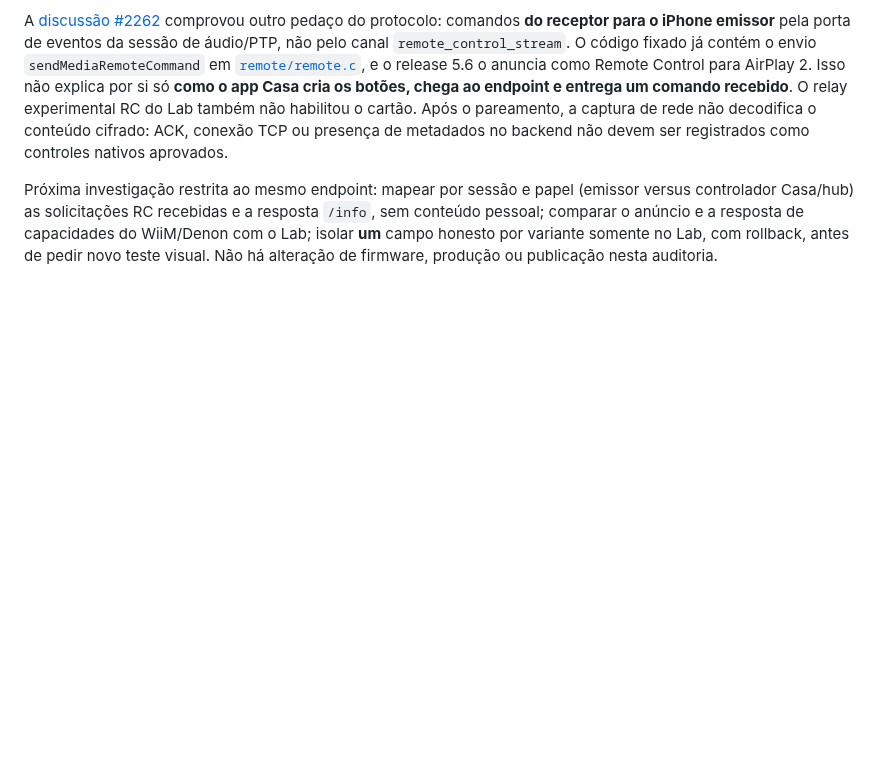
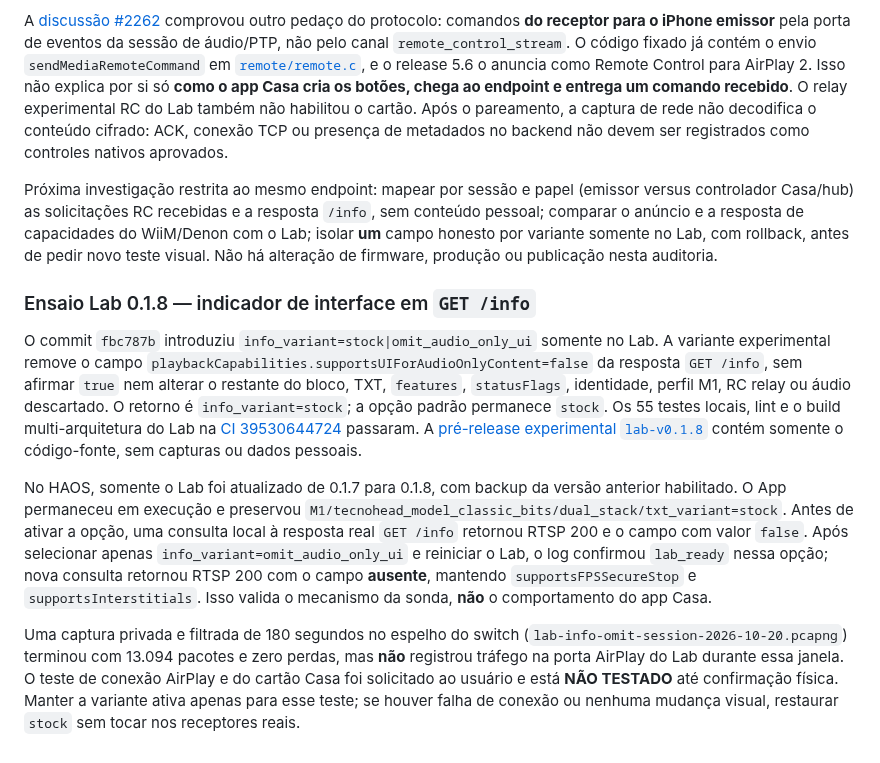
Before and after one commit to aoliveira07/tecnohead-multimidia, a Markdown page: docs/AIRPLAY_TRIAL_LAB.md, the part around the change. GitHub-like rendering; blank space fills up the shorter version.

Commit message:
docs: record Lab 0.1.8 deploy and pending Home UI trial

```diff
--- a/docs/AIRPLAY_TRIAL_LAB.md
+++ b/docs/AIRPLAY_TRIAL_LAB.md
@@ -671,3 +671,35 @@ resposta de capacidades do WiiM/Denon com o Lab; isolar **um** campo
 honesto por variante somente no Lab, com rollback, antes de pedir novo
 teste visual. Não há alteração de firmware, produção ou publicação nesta
 auditoria.
+
+### Ensaio Lab 0.1.8 — indicador de interface em `GET /info`
+
+O commit `fbc787b` introduziu `info_variant=stock|omit_audio_only_ui`
+somente no Lab. A variante experimental remove o campo
+`playbackCapabilities.supportsUIForAudioOnlyContent=false` da resposta
+`GET /info`, sem afirmar `true` nem alterar o restante do bloco, TXT,
+`features`, `statusFlags`, identidade, perfil M1, RC relay ou áudio
+descartado. O retorno é `info_variant=stock`; a opção padrão permanece
+`stock`. Os 55 testes locais, lint e o build multi-arquitetura do Lab na
+[CI 39530644724](https://github.com/aoliveira07/tecnohead-multimidia/actions/runs/39530644724)
+passaram. A [pré-release experimental `lab-v0.1.8`](https://github.com/aoliveira07/tecnohead-multimidia/releases/tag/lab-v0.1.8)
+contém somente o código-fonte, sem capturas ou dados pessoais.
+
+No HAOS, somente o Lab foi atualizado de 0.1.7 para 0.1.8, com backup da
+versão anterior habilitado. O App permaneceu em execução e preservou
+`M1/tecnohead_model_classic_bits/dual_stack/txt_variant=stock`. Antes de
+ativar a opção, uma consulta local à resposta real `GET /info` retornou
+RTSP 200 e o campo com valor `false`. Após selecionar apenas
+`info_variant=omit_audio_only_ui` e reiniciar o Lab, o log confirmou
+`lab_ready` nessa opção; nova consulta retornou RTSP 200 com o campo
+**ausente**, mantendo `supportsFPSSecureStop` e
+`supportsInterstitials`. Isso valida o mecanismo da sonda, **não** o
+comportamento do app Casa.
+
+Uma captura privada e filtrada de 180 segundos no espelho do switch
+(`lab-info-omit-session-2026-10-20.pcapng`) terminou com 13.094 pacotes e
+zero perdas, mas **não** registrou tráfego na porta AirPlay do Lab durante
+essa janela. O teste de conexão AirPlay e do cartão Casa foi solicitado
+ao usuário e está **NÃO TESTADO** até confirmação física. Manter a
+variante ativa apenas para esse teste; se houver falha de conexão ou
+nenhuma mudança visual, restaurar `stock` sem tocar nos receptores reais.
```
